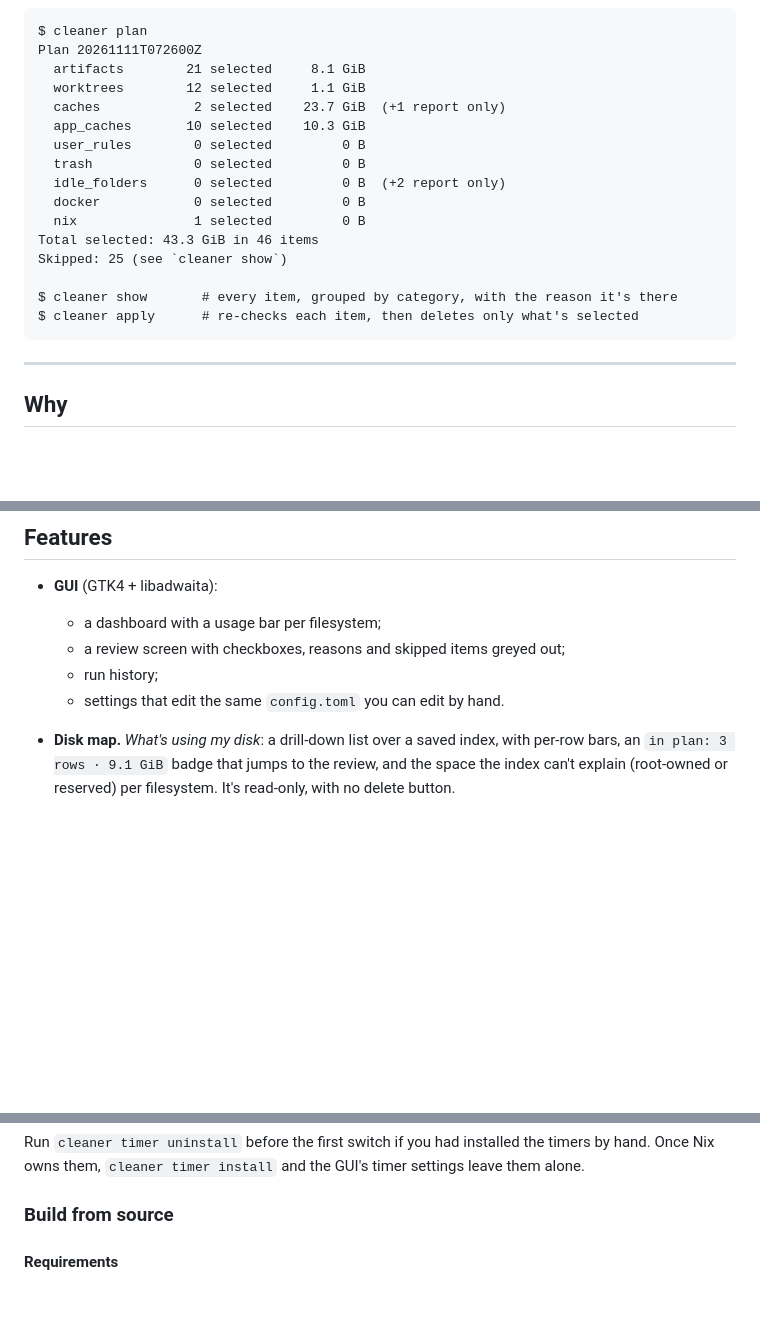
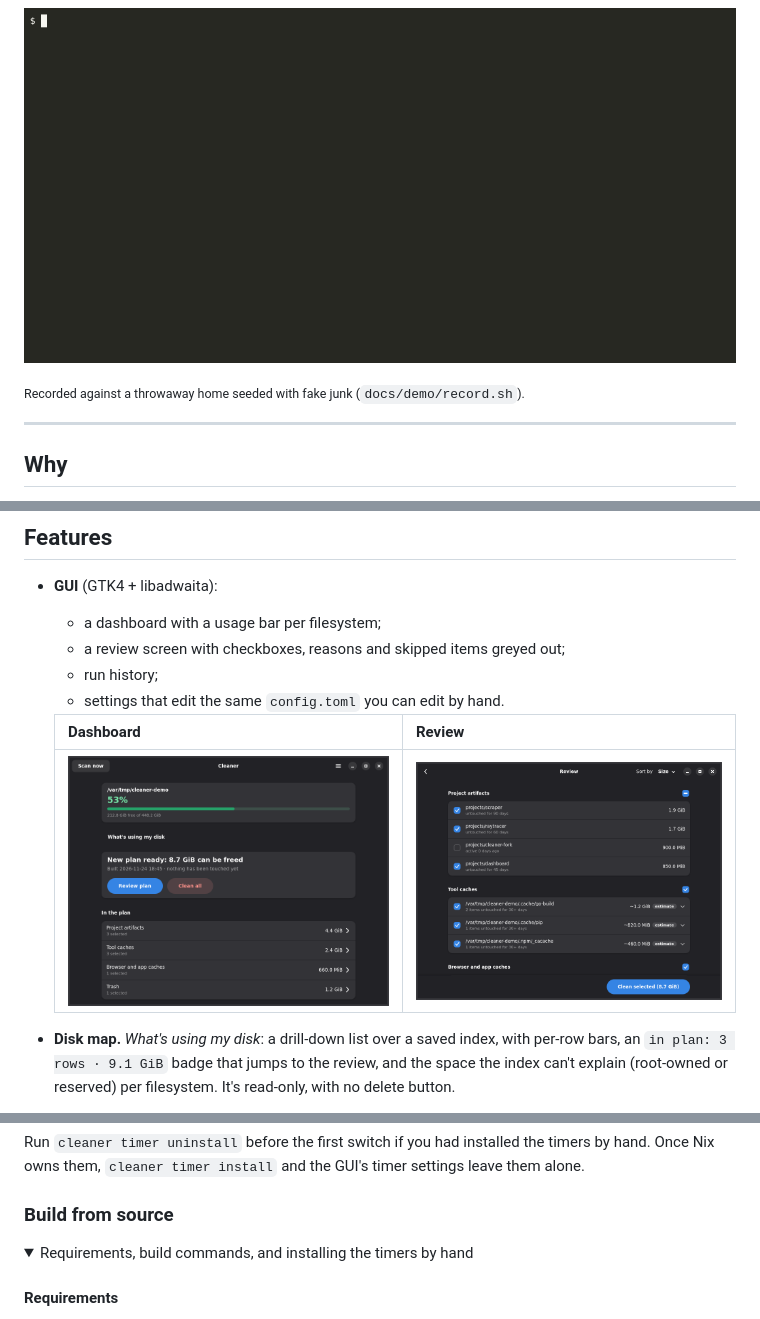
Before and after one commit to jj-scoll/cleaner, a Markdown page: README.md, 3 parts joined by grey strips. GitHub-like rendering; pictures changed too: docs/demo/dashboard.png (added), docs/demo/demo.gif (added), docs/demo/review.png (added); folded sections open; blank space fills up the shorter version.

Commit message:
readme: demo GIF, GUI screenshots, CI badge
Replace the static plan output with a recorded demo, add dashboard and
review screenshots under Features, and fold build-from-source into a
collapsible section. docs/demo/record.sh regenerates all three assets
against a throwaway HOME seeded by seed.sh.

Co-Authored-By: Claude Opus 5.5 <noreply@anthropic.com>

````diff
--- a/README.md
+++ b/README.md
@@ -7,24 +8,9 @@
 ![Linux](https://img.shields.io/badge/platform-Linux-lightgrey.svg)
 ![GTK4 + libadwaita](https://img.shields.io/badge/GUI-GTK4_%2B_libadwaita-4a86cf.svg)
 
-```text
-$ cleaner plan
-Plan 20261111T072600Z
-  artifacts        21 selected     8.1 GiB
-  worktrees        12 selected     1.1 GiB
-  caches            2 selected    23.7 GiB  (+1 report only)
-  app_caches       10 selected    10.3 GiB
-  user_rules        0 selected         0 B
-  trash             0 selected         0 B
-  idle_folders      0 selected         0 B  (+2 report only)
-  docker            0 selected         0 B
-  nix               1 selected         0 B
-Total selected: 43.3 GiB in 46 items
-Skipped: 25 (see `cleaner show`)
+![cleaner plan builds a plan, cleaner show lists every item with its reason, cleaner apply asks once and deletes only what was selected](docs/demo/demo.gif)
 
-$ cleaner show       # every item, grouped by category, with the reason it's there
-$ cleaner apply      # re-checks each item, then deletes only what's selected
-```
+<sub>Recorded against a throwaway home seeded with fake junk (`docs/demo/record.sh`).</sub>
 
 ---
 
@@ -92,6 +78,10 @@ There is no trash and no undo: approved items are deleted for real. **The review
   - a review screen with checkboxes, reasons and skipped items greyed out;
   - run history;
   - settings that edit the same `config.toml` you can edit by hand.
+
+  | Dashboard | Review |
+  |---|---|
+  | ![Dashboard: disk usage bar and an 8.7 GiB plan, by category](docs/demo/dashboard.png) | ![Review screen: checkboxes per item with sizes and reasons; an active project left unticked](docs/demo/review.png) |
 - **Disk map.** *What's using my disk*: a drill-down list over a saved index, with per-row bars, an `in plan: 3 rows · 9.1 GiB` badge that jumps to the review, and the space the index can't explain (root-owned or reserved) per filesystem. It's read-only, with no delete button.
 - **Low-space alert.** Every 10 minutes, `cleaner plan --if-low` does one `statvfs` per watched filesystem. When one drops below 10% free, it builds a plan and sends **one urgent notification**:
 
@@ -148,6 +138,9 @@ Run `cleaner timer uninstall` before the first switch if you had installed the t
 
 ### Build from source
 
+<details>
+<summary>Requirements, build commands, and installing the timers by hand</summary>
+
 #### Requirements
 
 - Linux with a systemd user session (for the timers) and a freedesktop notification daemon.
````
Also changed, not shown: other parts of README.md (+4 -1 lines), 4 other files.
